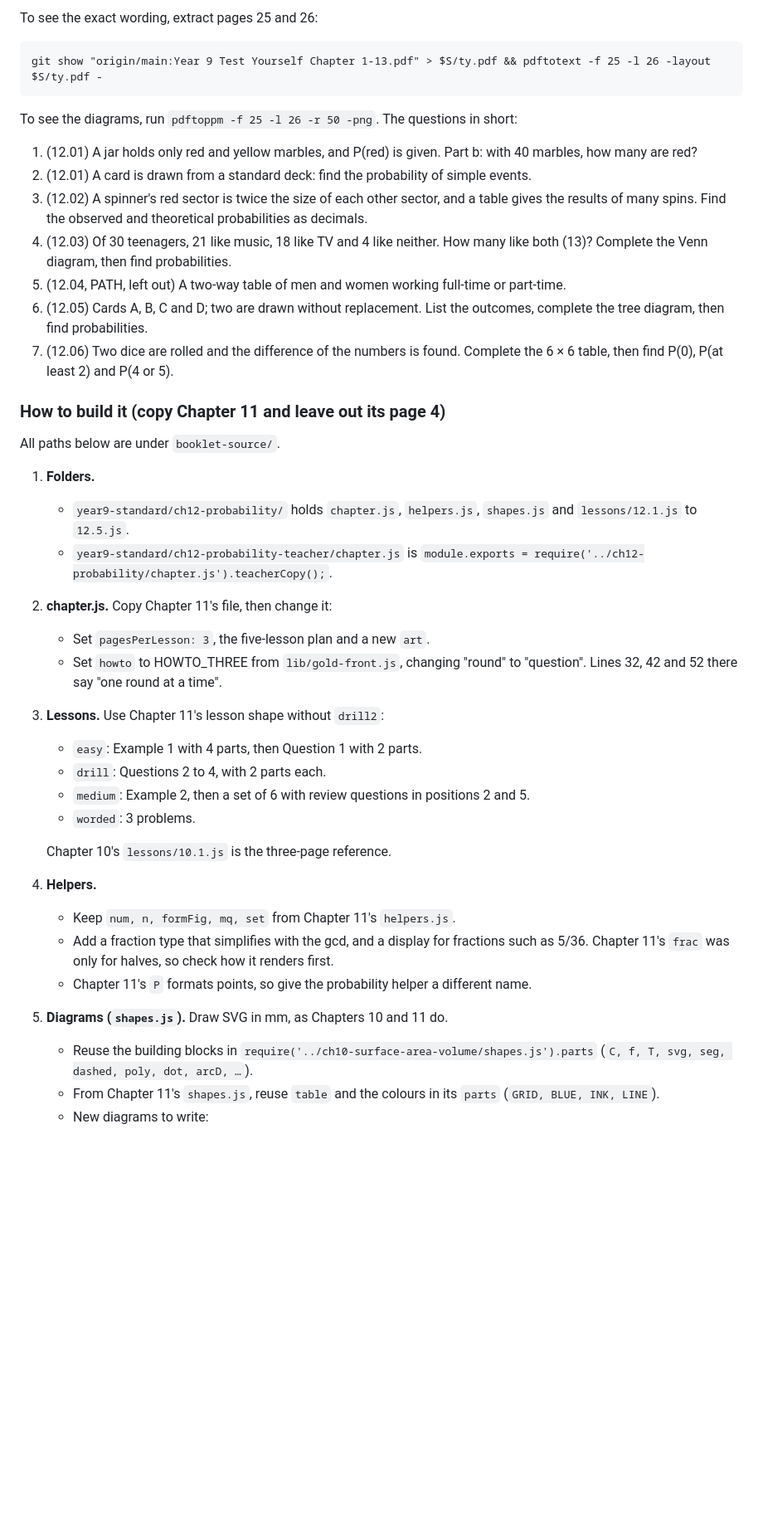
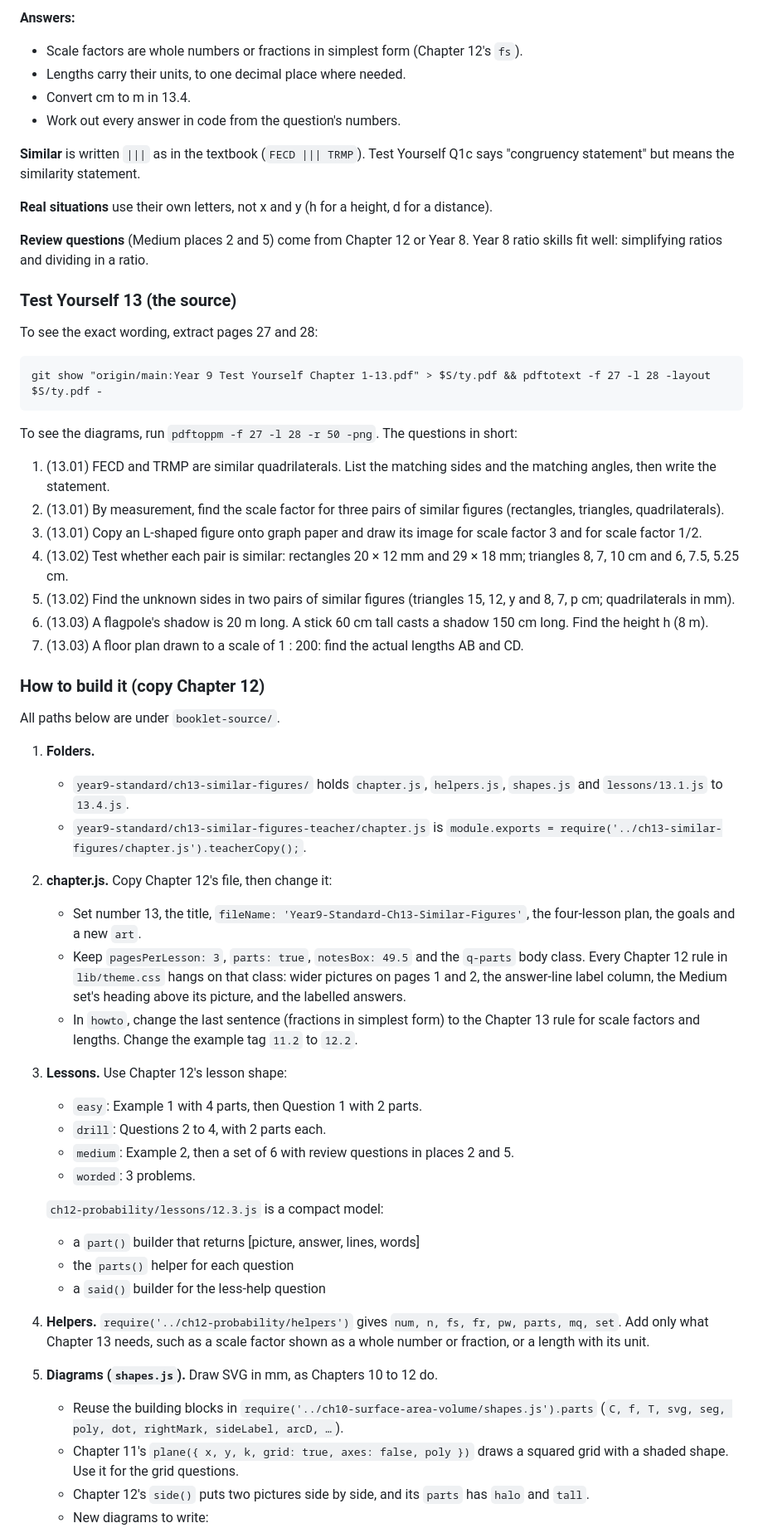
Before and after one commit to johndent21-hash/Year-9-Standard, a Markdown page: booklet-source/HANDOFF.md, the part around one of its changes. Shown at 83% size. Drawn GitHub-style; blank space fills up the shorter version.

````diff
--- a/booklet-source/HANDOFF.md
+++ b/booklet-source/HANDOFF.md
@@ -40,51 +61,71 @@ colours.
 
-To see the exact wording, extract pages 25 and 26:
+**Answers:**
+- Scale factors are whole numbers or fractions in simplest form (Chapter 12's `fs`).
+- Lengths carry their units, to one decimal place where needed.
+- Convert cm to m in 13.4.
+- Work out every answer in code from the question's numbers.
+
+**Similar** is written `|||` as in the textbook (`FECD ||| TRMP`). Test Yourself Q1c says "congruency statement" but
+means the similarity statement.
+
+**Real situations** use their own letters, not x and y (h for a height, d for a distance).
+
+**Review questions** (Medium places 2 and 5) come from Chapter 12 or Year 8. Year 8 ratio skills fit well:
+simplifying ratios and dividing in a ratio.
+
+### Test Yourself 13 (the source)
+
+To see the exact wording, extract pages 27 and 28:
 
 ```
-git show "origin/main:Year 9 Test Yourself Chapter 1-13.pdf" > $S/ty.pdf && pdftotext -f 25 -l 26 -layout $S/ty.pdf -
+git show "origin/main:Year 9 Test Yourself Chapter 1-13.pdf" > $S/ty.pdf && pdftotext -f 27 -l 28 -layout $S/ty.pdf -
 ```
 
-To see the diagrams, run `pdftoppm -f 25 -l 26 -r 50 -png`. The questions in short:
+To see the diagrams, run `pdftoppm -f 27 -l 28 -r 50 -png`. The questions in short:
 
-1. (12.01) A jar holds only red and yellow marbles, and P(red) is given. Part b: with 40 marbles, how many are red?
-2. (12.01) A card is drawn from a standard deck: find the probability of simple events.
-3. (12.02) A spinner's red sector is twice the size of each other sector, and a table gives the results of many
-   spins. Find the observed and theoretical probabilities as decimals.
-4. (12.03) Of 30 teenagers, 21 like music, 18 like TV and 4 like neither. How many like both (13)? Complete the
-   Venn diagram, then find probabilities.
-5. (12.04, PATH, left out) A two-way table of men and women working full-time or part-time.
-6. (12.05) Cards A, B, C and D; two are drawn without replacement. List the outcomes, complete the tree diagram, then
-   find probabilities.
-7. (12.06) Two dice are rolled and the difference of the numbers is found. Complete the 6 × 6 table, then find P(0),
-   P(at least 2) and P(4 or 5).
+1. (13.01) FECD and TRMP are similar quadrilaterals. List the matching sides and the matching angles, then write the
+   statement.
+2. (13.01) By measurement, find the scale factor for three pairs of similar figures (rectangles, triangles, quadrilaterals).
+3. (13.01) Copy an L-shaped figure onto graph paper and draw its image for scale factor 3 and for scale factor 1/2.
+4. (13.02) Test whether each pair is similar: rectangles 20 × 12 mm and 29 × 18 mm; triangles 8, 7, 10 cm and 6, 7.5,
+   5.25 cm.
+5. (13.02) Find the unknown sides in two pairs of similar figures (triangles 15, 12, y and 8, 7, p cm; quadrilaterals in mm).
+6. (13.03) A flagpole's shadow is 20 m long. A stick 60 cm tall casts a shadow 150 cm long. Find the height h (8 m).
+7. (13.03) A floor plan drawn to a scale of 1 : 200: find the actual lengths AB and CD.
 
-### How to build it (copy Chapter 11 and leave out its page 4)
+### How to build it (copy Chapter 12)
 
 All paths below are under `booklet-source/`.
 
 1. **Folders.**
-   - `year9-standard/ch12-probability/` holds `chapter.js`, `helpers.js`, `shapes.js` and
-     `lessons/12.1.js` to `12.5.js`.
-   - `year9-standard/ch12-probability-teacher/chapter.js` is
-     `module.exports = require('../ch12-probability/chapter.js').teacherCopy();`.
-2. **chapter.js.** Copy Chapter 11's file, then change it:
-   - Set `pagesPerLesson: 3`, the five-lesson plan and a new `art`.
-   - Set `howto` to HOWTO_THREE from `lib/gold-front.js`, changing "round" to "question". Lines 32, 42 and 52 there
-     say "one round at a time".
-3. **Lessons.** Use Chapter 11's lesson shape without `drill2`:
+   - `year9-standard/ch13-similar-figures/` holds `chapter.js`, `helpers.js`, `shapes.js` and `lessons/13.1.js` to
+     `13.4.js`.
+   - `year9-standard/ch13-similar-figures-teacher/chapter.js` is
+     `module.exports = require('../ch13-similar-figures/chapter.js').teacherCopy();`.
+2. **chapter.js.** Copy Chapter 12's file, then change it:
+   - Set number 13, the title, `fileName: 'Year9-Standard-Ch13-Similar-Figures'`, the four-lesson plan, the goals
+     and a new `art`.
+   - Keep `pagesPerLesson: 3`, `parts: true`, `notesBox: 49.5` and the `q-parts` body class. Every Chapter 12 rule
+     in `lib/theme.css` hangs on that class: wider pictures on pages 1 and 2, the answer-line label column, the
+     Medium set's heading above its picture, and the labelled answers.
+   - In `howto`, change the last sentence (fractions in simplest form) to the Chapter 13 rule for scale factors and
+     lengths. Change the example tag `11.2` to `12.2`.
+3. **Lessons.** Use Chapter 12's lesson shape:
    - `easy`: Example 1 with 4 parts, then Question 1 with 2 parts.
    - `drill`: Questions 2 to 4, with 2 parts each.
-   - `medium`: Example 2, then a set of 6 with review questions in positions 2 and 5.
+   - `medium`: Example 2, then a set of 6 with review questions in places 2 and 5.
    - `worded`: 3 problems.
 
-   Chapter 10's `lessons/10.1.js` is the three-page reference.
-4. **Helpers.**
-   - Keep `num, n, formFig, mq, set` from Chapter 11's `helpers.js`.
-   - Add a fraction type that simplifies with the gcd, and a display for fractions such as 5/36. Chapter 11's
-     `frac` was only for halves, so check how it renders first.
-   - Chapter 11's `P` formats points, so give the probability helper a different name.
-5. **Diagrams (`shapes.js`).** Draw SVG in mm, as Chapters 10 and 11 do.
+   `ch12-probability/lessons/12.3.js` is a compact model:
+   - a `part()` builder that returns [picture, answer, lines, words]
+   - the `parts()` helper for each question
+   - a `said()` builder for the less-help question
+4. **Helpers.** `require('../ch12-probability/helpers')` gives `num, n, fs, fr, pw, parts, mq, set`. Add only what
+   Chapter 13 needs, such as a scale factor shown as a whole number or fraction, or a length with its unit.
+5. **Diagrams (`shapes.js`).** Draw SVG in mm, as Chapters 10 to 12 do.
    - Reuse the building blocks in `require('../ch10-surface-area-volume/shapes.js').parts`
-     (`C, f, T, svg, seg, dashed, poly, dot, arcD, …`).
-   - From Chapter 11's `shapes.js`, reuse `table` and the colours in its `parts` (`GRID, BLUE, INK, LINE`).
+     (`C, f, T, svg, seg, poly, dot, rightMark, sideLabel, arcD, …`).
+   - Chapter 11's `plane({ x, y, k, grid: true, axes: false, poly })` draws a squared grid with a shaded shape. Use it
+     for the grid questions.
+   - Chapter 12's `side()` puts two pictures side by side, and its `parts` has `halo` and `tall`.
    - New diagrams to write:
````
Also changed, not shown: other parts of booklet-source/HANDOFF.md (+91 -60 lines).
